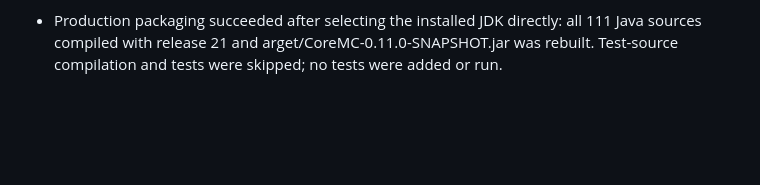
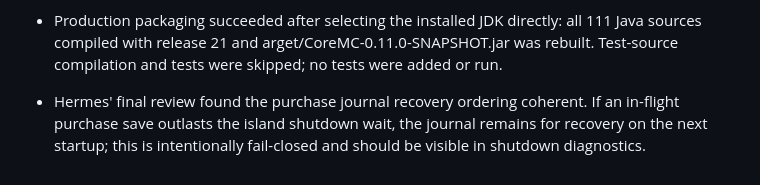
Before and after one commit to Eagerz1/coremc1, a Markdown page: REBUILD_PLAN.md, the part around the change. Rendered like a GitHub page; blank space fills up the shorter version.

Commit message:
Document purchase journal shutdown recovery

```diff
--- a/REBUILD_PLAN.md
+++ b/REBUILD_PLAN.md
@@ -84,3 +84,6 @@ Hermes audited the clean baseline read-only and recommended the phases and first
 - Hermes reviewed the final-save protection fix and confirmed pending registry membership remains fail-closed until publication, including the successful commit boundary.
 
 - Production packaging succeeded after selecting the installed JDK directly: all 111 Java sources compiled with release 21 and 	arget/CoreMC-0.11.0-SNAPSHOT.jar was rebuilt. Test-source compilation and tests were skipped; no tests were added or run.
+
+
+- Hermes' final review found the purchase journal recovery ordering coherent. If an in-flight purchase save outlasts the island shutdown wait, the journal remains for recovery on the next startup; this is intentionally fail-closed and should be visible in shutdown diagnostics.
```
